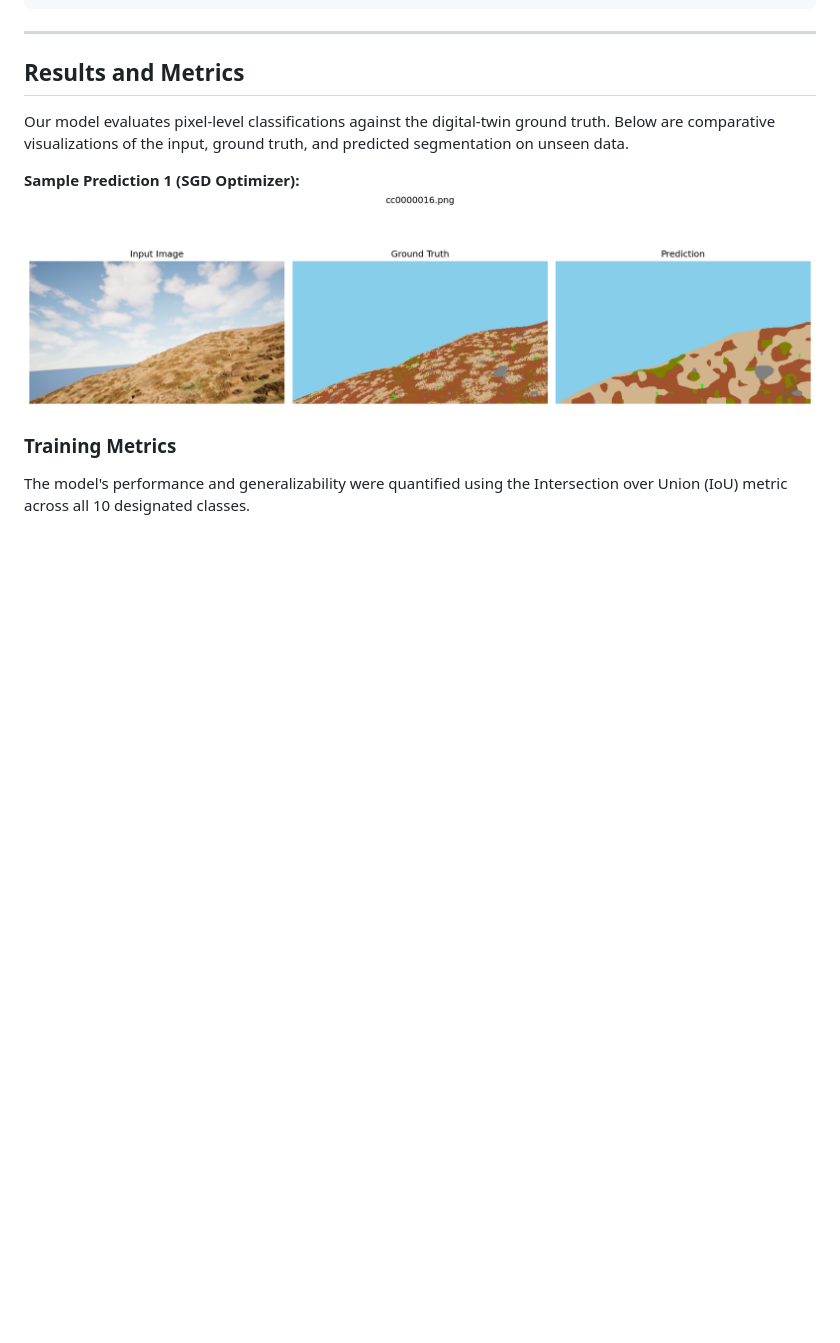
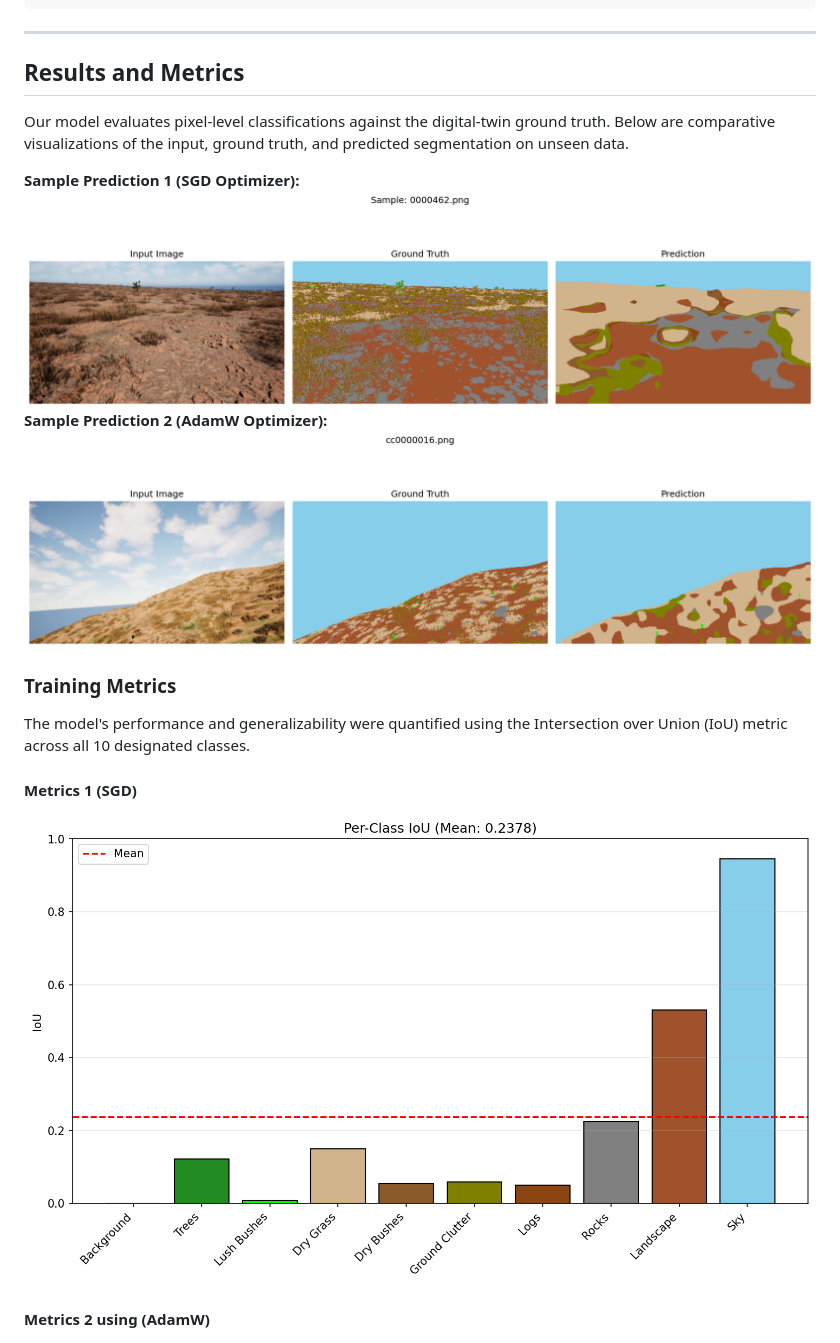
Before and after one commit to Srinath10X/offroad-segmentation, a Markdown page: README.md, the part around the change. Rendered like a GitHub page; blank space fills up the shorter version.

Commit message:
docs: updated image comparisions

```diff
--- a/README.md
+++ b/README.md
@@ -105,11 +105,16 @@ make visualize
 Our model evaluates pixel-level classifications against the digital-twin ground truth. Below are comparative visualizations of the input, ground truth, and predicted segmentation on unseen data.
 
 **Sample Prediction 1 (SGD Optimizer):**
-![Comparison 1](.github/assets/optimized_class.png)
+![Comparison 2](./.github/assets/sample.png)
+**Sample Prediction 2 (AdamW Optimizer):**
+![Comparison 2](.github/assets/optimized_class.png)
 
 ### Training Metrics
 The model's performance and generalizability were quantified using the Intersection over Union (IoU) metric across all 10 designated classes.
 
+#### Metrics 1 (SGD)
+![Metrics Chart](./.github/assets/iou_mean.png)
+#### Metrics 2 using (AdamW)
 ![Metrics Chart](.github/assets/optimized_bar.png)
 
 ---
```
